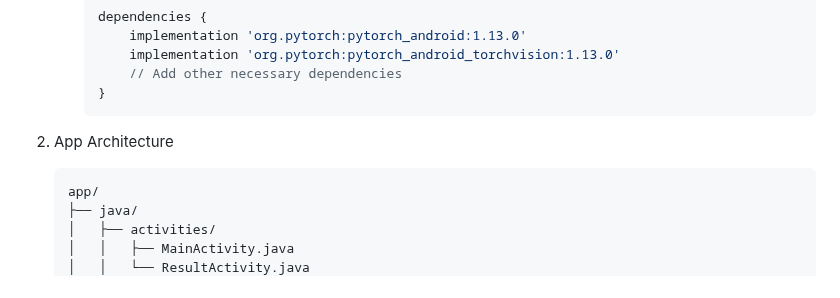
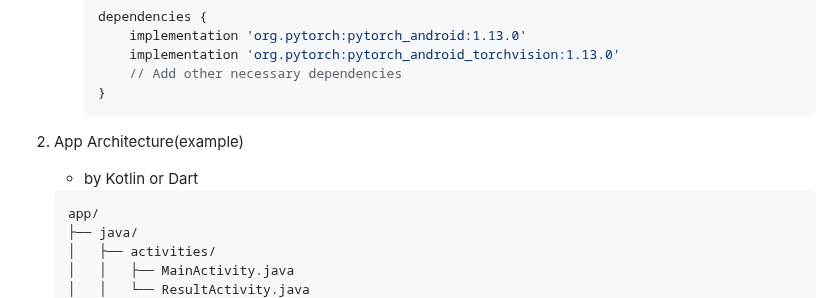
Before and after one commit to Maroco0109/SMS-Filtering, a Markdown page: README.md, the part around one of its changes. GitHub-like rendering.

````diff
--- a/README.md
+++ b/README.md
@@ -152,7 +194,8 @@ Phase 2: Android App Development
      }
      ```
 
-2. App Architecture
+2. App Architecture(example)
+   - by Kotlin or Dart
    ```
    app/
    ├── java/
````
Also changed, not shown: other parts of README.md (+66 -26 lines).
